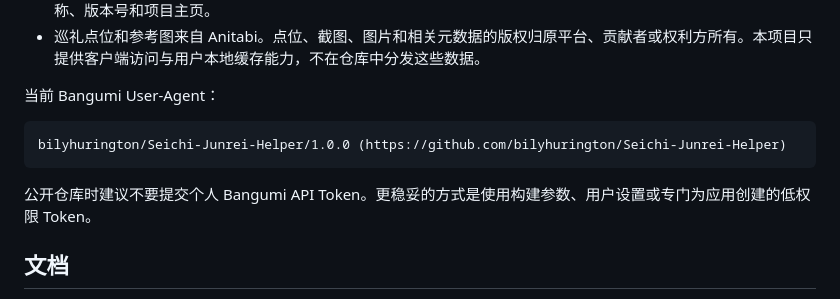
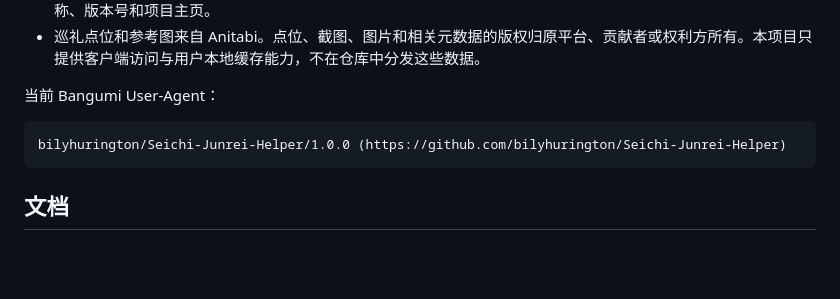
Before and after one commit to BilyHurington/MiriaGo, a Markdown page: README.md, the part around the change. Rendered like a GitHub page; blank space fills up the shorter version.

Commit message:
docs: remove Bangumi token warning

````diff
--- a/README.md
+++ b/README.md
@@ -86,8 +86,6 @@ adb install -r build/app/outputs/flutter-apk/app-release.apk
 bilyhurington/Seichi-Junrei-Helper/1.0.0 (https://github.com/bilyhurington/Seichi-Junrei-Helper)
 ```
 
-公开仓库时建议不要提交个人 Bangumi API Token。更稳妥的方式是使用构建参数、用户设置或专门为应用创建的低权限 Token。
-
 ## 文档
 
 - [使用指南](docs/USAGE.md)
````
